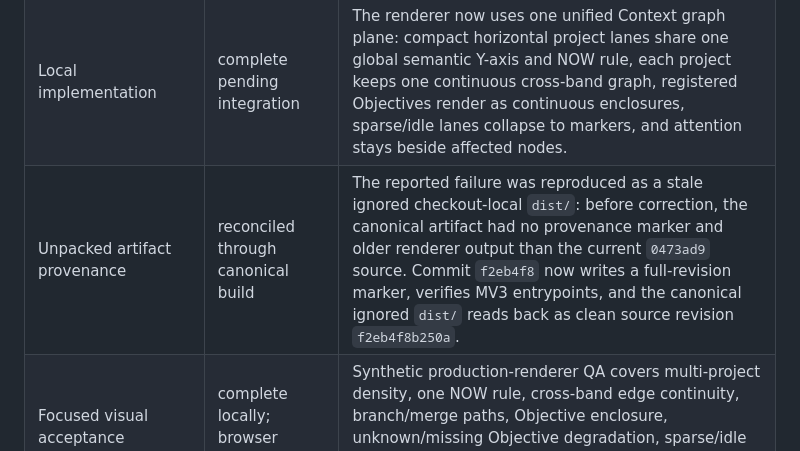
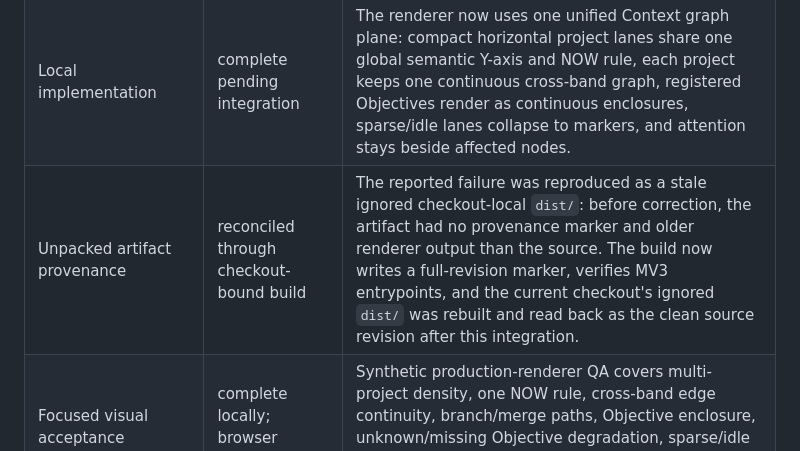
Before and after one commit to plaonn/context-is-all-you-need, a Markdown page: docs/ACCEPTANCE.md, the part around the change. GitHub-like rendering.

```diff
--- a/docs/ACCEPTANCE.md
+++ b/docs/ACCEPTANCE.md
@@ -4,7 +4,7 @@
 | --- | --- | --- |
 | Public-safe extraction | complete | Semantics reimplemented from read-only MMCP reference inspection; no private payload copied. |
 | Local implementation | complete pending integration | The renderer now uses one unified Context graph plane: compact horizontal project lanes share one global semantic Y-axis and NOW rule, each project keeps one continuous cross-band graph, registered Objectives render as continuous enclosures, sparse/idle lanes collapse to markers, and attention stays beside affected nodes. |
-| Unpacked artifact provenance | reconciled through canonical build | The reported failure was reproduced as a stale ignored checkout-local `dist/`: before correction, the canonical artifact had no provenance marker and older renderer output than the current `0473ad9` source. Commit `f2eb4f8` now writes a full-revision marker, verifies MV3 entrypoints, and the canonical ignored `dist/` reads back as clean source revision `f2eb4f8b250a`. |
+| Unpacked artifact provenance | reconciled through checkout-bound build | The reported failure was reproduced as a stale ignored checkout-local `dist/`: before correction, the artifact had no provenance marker and older renderer output than the source. The build now writes a full-revision marker, verifies MV3 entrypoints, and the current checkout's ignored `dist/` was rebuilt and read back as the clean source revision after this integration. |
 | Focused visual acceptance | complete locally; browser pending | Synthetic production-renderer QA covers multi-project density, one NOW rule, cross-band edge continuity, branch/merge paths, Objective enclosure, unknown/missing Objective degradation, sparse/idle markers, partial reads, and wide/narrow layout rules. Direct browser acceptance remains separate. |
 | Hosted CI workflow | intentionally omitted | The approved task requires build/test tooling and direct validation, not GitHub Actions; `npm run check` is the canonical validation surface. |
 | Official platform constraints | verified 2026-08-21 | Primary Todoist DCR/OAuth and Chromium identity docs plus the current Todoist authorization-server metadata are linked in `docs/official-platform-notes.md`; issuer provenance is separated from the concrete API/consent/token endpoint contract. |
```
Also changed, not shown: docs/REQUIREMENTS.md (+1 -1 lines).
